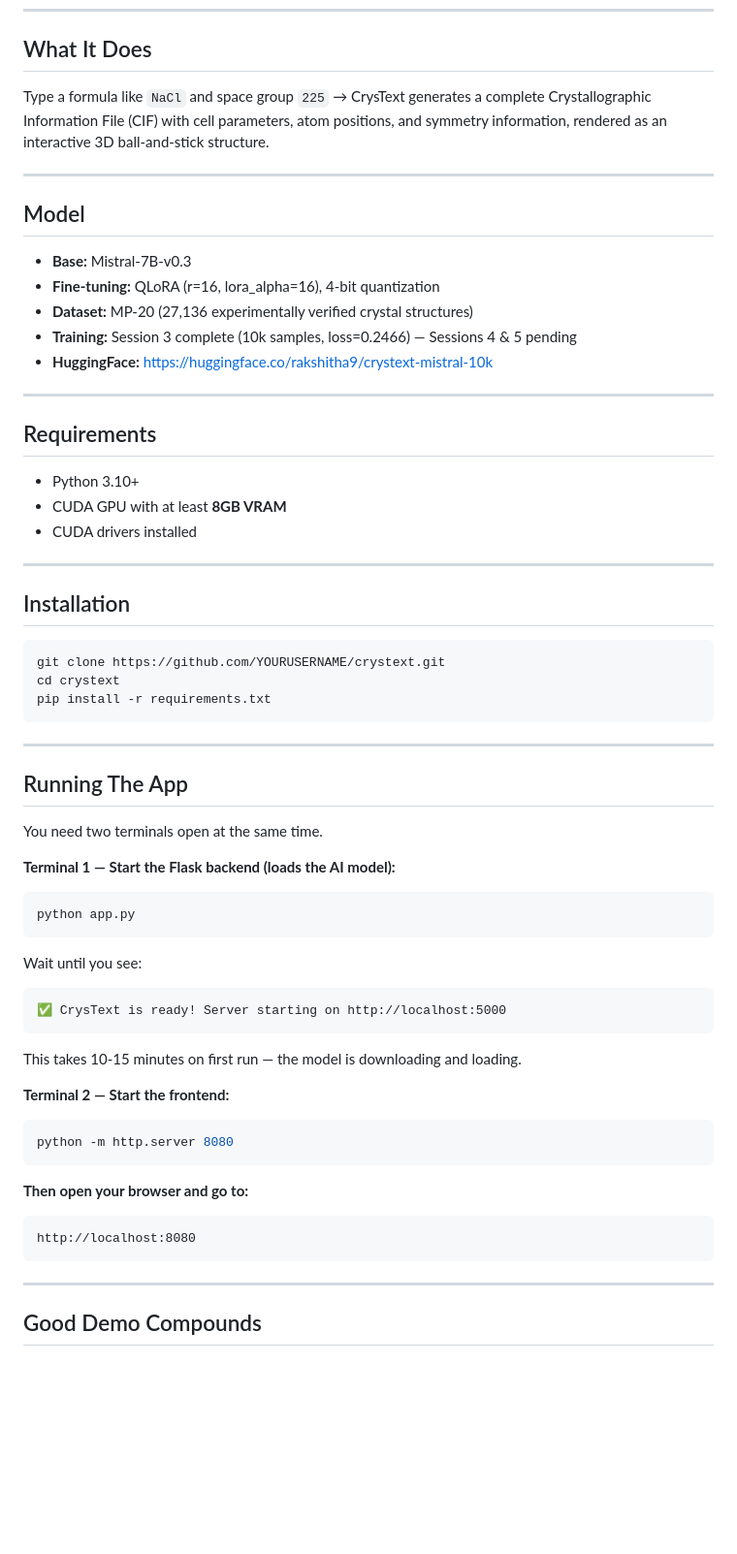
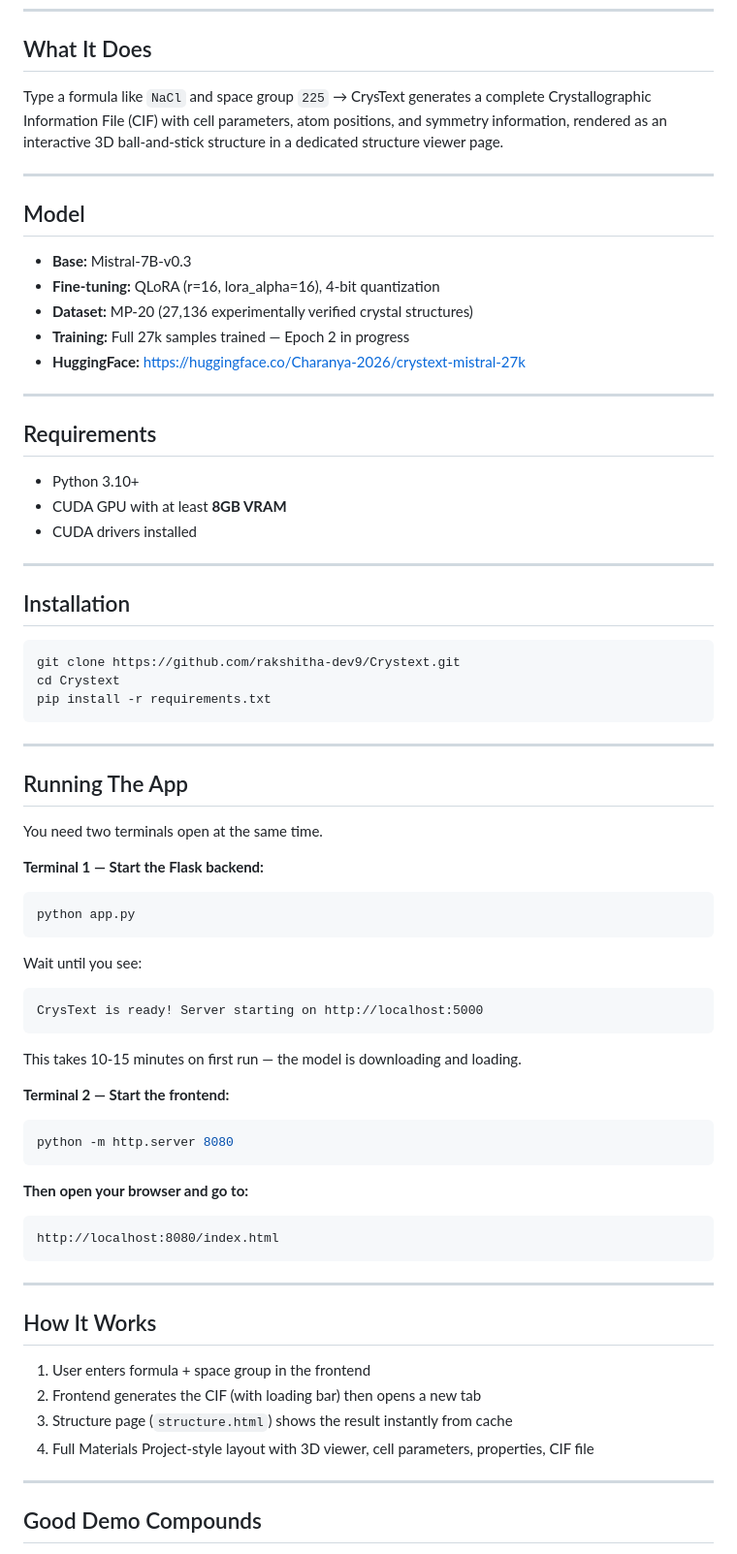
Before and after one commit to rakshitha-dev9/Crystext, a Markdown page: README.md, the part around one of its changes. Shown at 97% size. Rendered like a GitHub page; blank space fills up the shorter version.

````diff
--- a/README.md
+++ b/README.md
@@ -6,7 +6,7 @@ Generate valid crystal structure CIF files from a material formula and space gro
 
 ## What It Does
 
-Type a formula like `NaCl` and space group `225` → CrysText generates a complete Crystallographic Information File (CIF) with cell parameters, atom positions, and symmetry information, rendered as an interactive 3D ball-and-stick structure.
+Type a formula like `NaCl` and space group `225` → CrysText generates a complete Crystallographic Information File (CIF) with cell parameters, atom positions, and symmetry information, rendered as an interactive 3D ball-and-stick structure in a dedicated structure viewer page.
 
 ---
 
@@ -15,8 +15,8 @@ Type a formula like `NaCl` and space group `225` → CrysText generates a comple
 - **Base:** Mistral-7B-v0.3
 - **Fine-tuning:** QLoRA (r=16, lora_alpha=16), 4-bit quantization
 - **Dataset:** MP-20 (27,136 experimentally verified crystal structures)
-- **Training:** Session 3 complete (10k samples, loss=0.2466) — Sessions 4 & 5 pending
-- **HuggingFace:** https://huggingface.co/rakshitha9/crystext-mistral-10k
+- **Training:** Full 27k samples trained — Epoch 2 in progress
+- **HuggingFace:** https://huggingface.co/Charanya-2026/crystext-mistral-27k
 
 ---
 
@@ -31,8 +31,8 @@ Type a formula like `NaCl` and space group `225` → CrysText generates a comple
 ## Installation
 
 ```bash
-git clone https://github.com/YOURUSERNAME/crystext.git
-cd crystext
+git clone https://github.com/rakshitha-dev9/Crystext.git
+cd Crystext
 pip install -r requirements.txt
 ```
 
@@ -42,13 +42,13 @@ pip install -r requirements.txt
 
 You need two terminals open at the same time.
 
-**Terminal 1 — Start the Flask backend (loads the AI model):**
+**Terminal 1 — Start the Flask backend:**
 ```bash
 python app.py
 ```
 Wait until you see:
 ```
-✅ CrysText is ready! Server starting on http://localhost:5000
+CrysText is ready! Server starting on http://localhost:5000
 ```
 This takes 10-15 minutes on first run — the model is downloading and loading.
 
@@ -59,8 +59,17 @@ python -m http.server 8080
 
 **Then open your browser and go to:**
 ```
-http://localhost:8080
+http://localhost:8080/index.html
 ```
+
+---
+
+## How It Works
+
+1. User enters formula + space group in the frontend
+2. Frontend generates the CIF (with loading bar) then opens a new tab
+3. Structure page (`structure.html`) shows the result instantly from cache
+4. Full Materials Project-style layout with 3D viewer, cell parameters, properties, CIF file
 
 ---
 
````
Also changed, not shown: other parts of README.md (+63 -25 lines).
